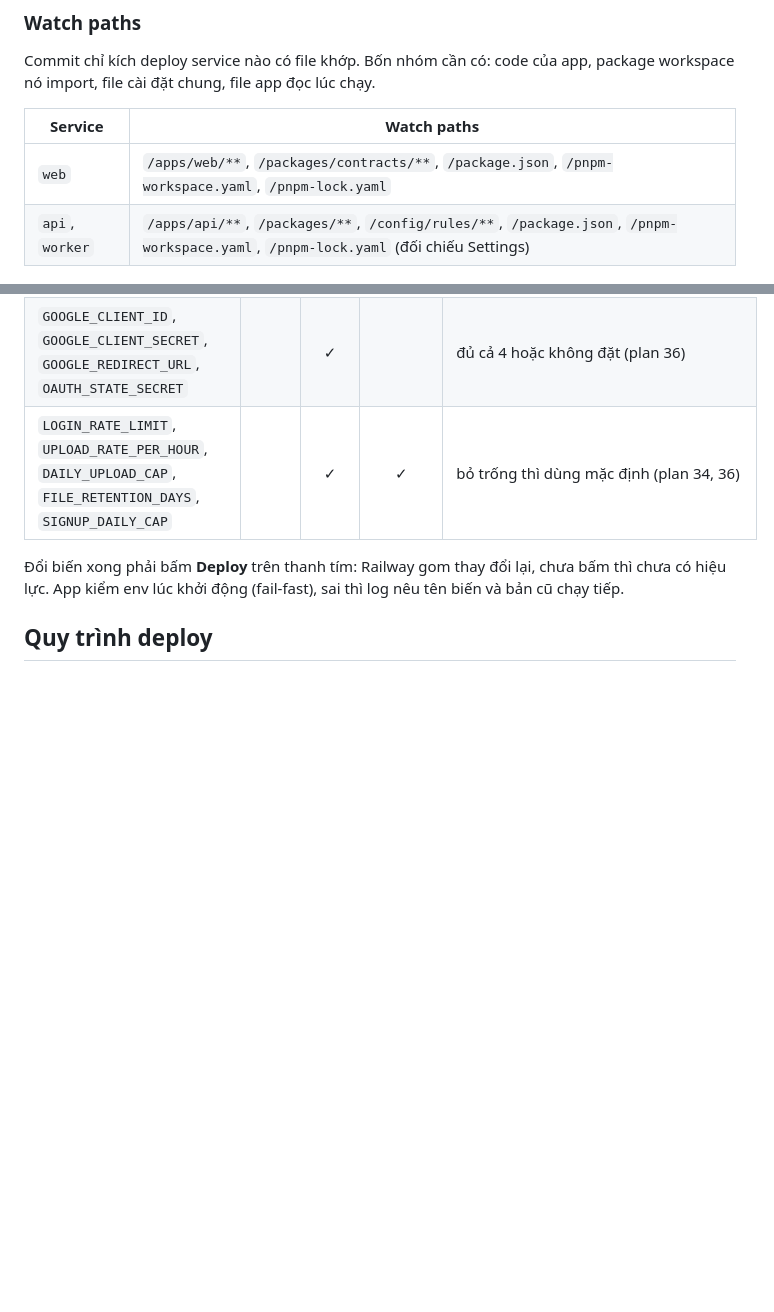
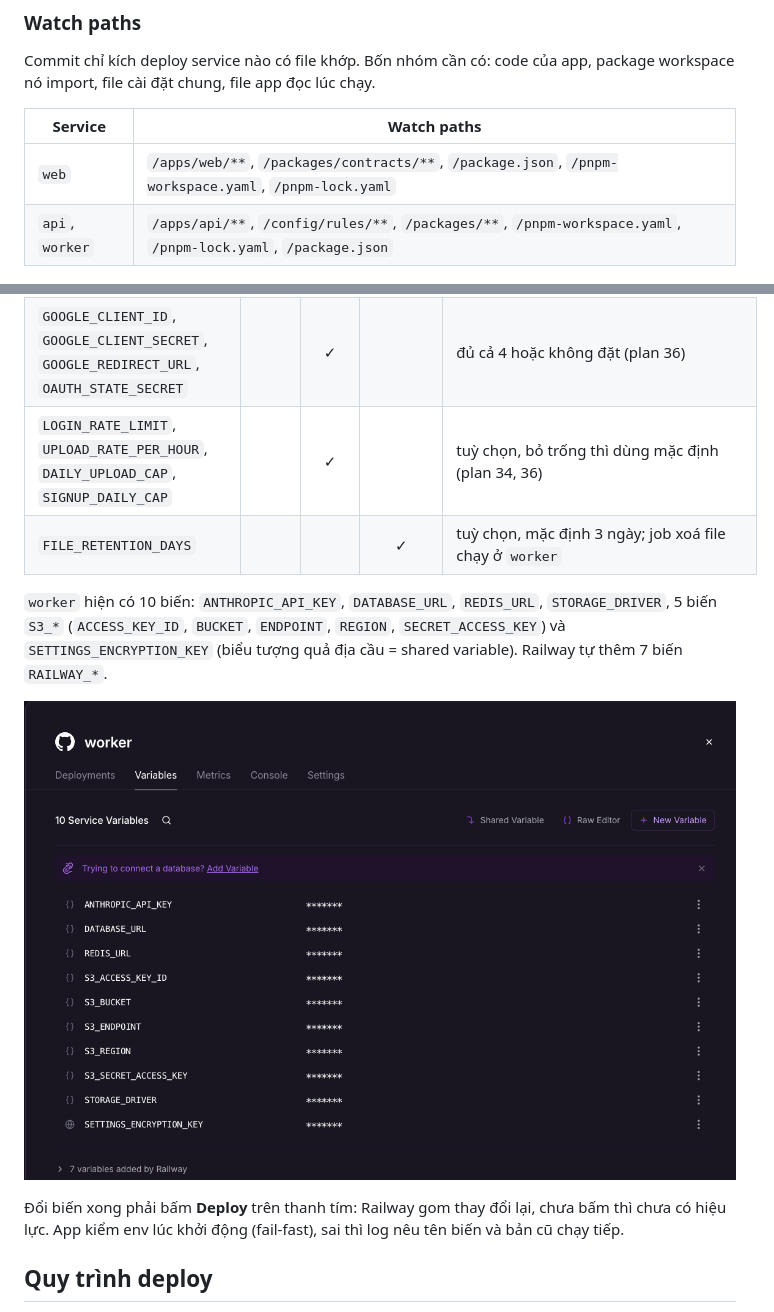
Before and after one commit to haivx/credflow, a Markdown page: docs/deploy.md, 2 parts joined by grey strips. Drawn GitHub-style; pictures changed too: docs/images/railway-worker-variables.png (added); blank space fills up the shorter version.

Commit message:
docs: deploy.md khớp watch paths và biến thật của worker
Co-Authored-By: Claude Opus 5.5 <noreply@anthropic.com>

```diff
--- a/docs/deploy.md
+++ b/docs/deploy.md
@@ -48,7 +48,7 @@ Commit chỉ kích deploy service nào có file khớp. Bốn nhóm cần có: c
 | Service | Watch paths |
 | --- | --- |
 | `web` | `/apps/web/**`, `/packages/contracts/**`, `/package.json`, `/pnpm-workspace.yaml`, `/pnpm-lock.yaml` |
-| `api`, `worker` | `/apps/api/**`, `/packages/**`, `/config/rules/**`, `/package.json`, `/pnpm-workspace.yaml`, `/pnpm-lock.yaml` (đối chiếu Settings) |
+| `api`, `worker` | `/apps/api/**`, `/config/rules/**`, `/packages/**`, `/pnpm-workspace.yaml`, `/pnpm-lock.yaml`, `/package.json` |
 
 ![Watch paths của web](images/railway-web-watch-paths.png)
 
@@ -68,7 +68,12 @@ Chỉ ghi tên; giá trị nằm trên Railway. Giá trị dùng chung lấy b
 | `ANTHROPIC_API_KEY` | | | ✓ | khoá hệ thống |
 | `SETTINGS_ENCRYPTION_KEY` | | ✓ | ✓ | `${{shared.SETTINGS_ENCRYPTION_KEY}}`, hai bên phải cùng giá trị (plan 35) |
 | `GOOGLE_CLIENT_ID`, `GOOGLE_CLIENT_SECRET`, `GOOGLE_REDIRECT_URL`, `OAUTH_STATE_SECRET` | | ✓ | | đủ cả 4 hoặc không đặt (plan 36) |
-| `LOGIN_RATE_LIMIT`, `UPLOAD_RATE_PER_HOUR`, `DAILY_UPLOAD_CAP`, `FILE_RETENTION_DAYS`, `SIGNUP_DAILY_CAP` | | ✓ | ✓ | bỏ trống thì dùng mặc định (plan 34, 36) |
+| `LOGIN_RATE_LIMIT`, `UPLOAD_RATE_PER_HOUR`, `DAILY_UPLOAD_CAP`, `SIGNUP_DAILY_CAP` | | ✓ | | tuỳ chọn, bỏ trống thì dùng mặc định (plan 34, 36) |
+| `FILE_RETENTION_DAYS` | | | ✓ | tuỳ chọn, mặc định 3 ngày; job xoá file chạy ở `worker` |
+
+`worker` hiện có 10 biến: `ANTHROPIC_API_KEY`, `DATABASE_URL`, `REDIS_URL`, `STORAGE_DRIVER`, 5 biến `S3_*` (`ACCESS_KEY_ID`, `BUCKET`, `ENDPOINT`, `REGION`, `SECRET_ACCESS_KEY`) và `SETTINGS_ENCRYPTION_KEY` (biểu tượng quả địa cầu = shared variable). Railway tự thêm 7 biến `RAILWAY_*`.
+
+![Biến của worker (đã che giá trị)](images/railway-worker-variables.png)
 
 Đổi biến xong phải bấm **Deploy** trên thanh tím: Railway gom thay đổi lại, chưa bấm thì chưa có hiệu lực. App kiểm env lúc khởi động (fail-fast), sai thì log nêu tên biến và bản cũ chạy tiếp.
 
```
